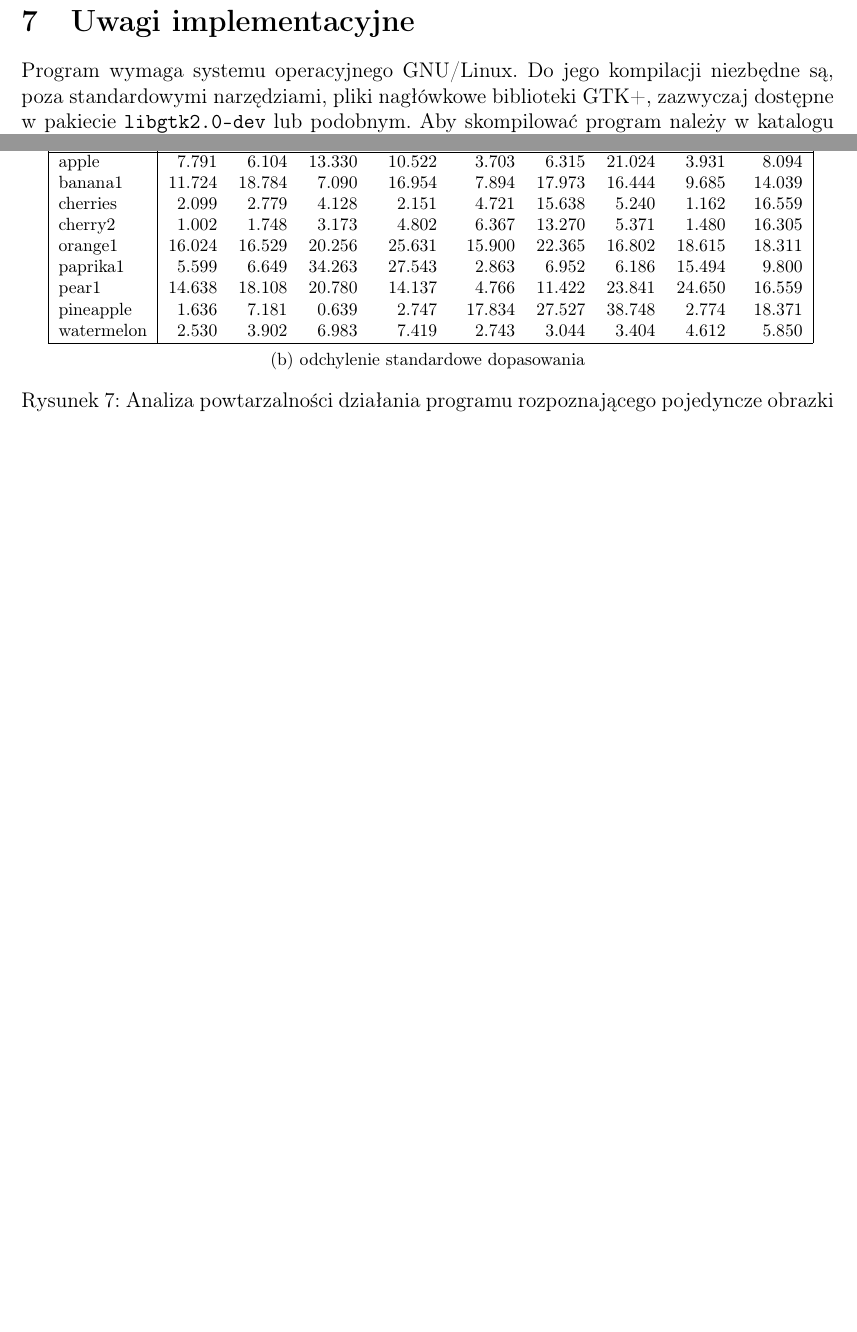
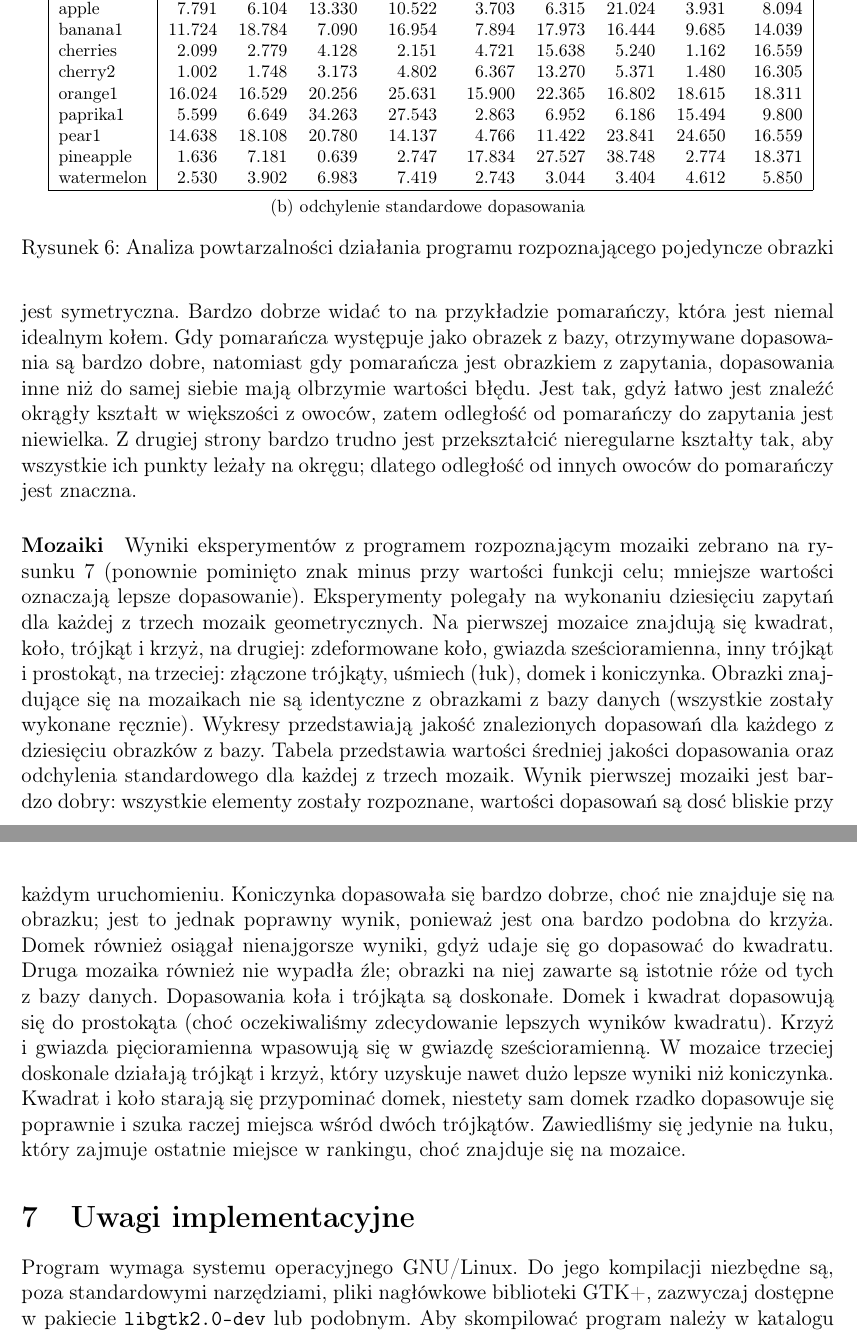
Before and after one commit to wixor/ewo, a LaTeX document (raport2/raport2.tex): two parts of pages 12 and 13 of 14 before the commit and two parts of pages 13 and 14 of 15 after it, joined at a grey line, cut so that both start at the same text, the shorter picture padded with empty space. Compiled offline with pdfLaTeX.

Commit message:
tekst powtarzalnosci + poprawki wykresow

```diff
--- a/raport2/raport2.tex
+++ b/raport2/raport2.tex
@@ -326,3 +326,5 @@ tego maksimum lokalnego -- najprawdopodobniej dobrym rozwiązaniem okazałoby si
 
 \section{Powtarzalność wyników}
 
+\paragraph{Pojedyncze obrazki} Wyniki eksperymentów z programem rozpoznającym pojedyncze obrazki zebrano na rysunku \ref{single-results} (w tabeli pominięto znak minus przy
+wartości funkcji celu; mniejsze wartości oznaczają lepsze dopasowanie). Eksperymenty polegały na wykonaniu pięćdziesiąt razy porównania każdej pary obrazów z bazy owoców.
@@ -349,3 +334,7 @@ arch      & 24.902450 & 1.408058 & 15.960360 & 1.228021 & 16.190710 & 1.356077 \
+jest symetryczna. Bardzo dobrze widać to na przykładzie pomarańczy, która jest niemal idealnym kołem. Gdy pomarańcza występuje jako obrazek z bazy, otrzymywane dopasowania są
+bardzo dobre, natomiast gdy pomarańcza jest obrazkiem z zapytania, dopasowania inne niż do samej siebie mają olbrzymie wartości błędu. Jest tak, gdyż łatwo jest znaleźć okrągły
+kształt w większości z owoców, zatem odległość od pomarańczy do zapytania jest niewielka. Z drugiej strony bardzo trudno jest przekształcić nieregularne kształty tak, aby wszystkie
+ich punkty leżały na okręgu; dlatego odległość od innych owoców do pomarańczy jest znaczna.
 
 \begin{figure}\centering
 \footnotesize
@@ -391,4 +380,17 @@ pear1      & 14&638 & 18&108 & 20&780 & 14&137 &  4&766 & 11&422 & 23&841 & 24&6
 pineapple  &  1&636 &  7&181 &  0&639 &  2&747 & 17&834 & 27&527 & 38&748 &  2&774 & 18&371 \\
 watermelon &  2&530 &  3&902 &  6&983 &  7&419 &  2&743 &  3&044 &  3&404 &  4&612 &  5&850 \\ \hline
 \end{tabular}}
-\normalsize\caption{Analiza powtarzalności działania programu rozpoznającego pojedyncze obrazki}
+\normalsize\caption{Analiza powtarzalności działania programu rozpoznającego pojedyncze obrazki}\label{single-results}
+\end{figure}
+
+\paragraph{Mozaiki} Wyniki eksperymentów z programem rozpoznającym mozaiki zebrano na rysunku \ref{mosaic-results} (ponownie pominięto znak minus przy wartości funkcji celu; mniejsze
+wartości oznaczają lepsze dopasowanie). Eksperymenty polegały na wykonaniu dziesięciu zapytań dla każdej z trzech mozaik geometrycznych. Na pierwszej mozaice znajdują się kwadrat, koło,
+trójkąt i krzyż, na drugiej: zdeformowane koło, gwiazda sześcioramienna, inny trójkąt i prostokąt, na trzeciej: złączone trójkąty, uśmiech (łuk), domek i koniczynka. Obrazki znajdujące
+się na mozaikach nie są identyczne z obrazkami z bazy danych (wszystkie zostały wykonane ręcznie). Wykresy przedstawiają jakość znalezionych dopasowań dla każdego z dziesięciu obrazków z bazy.
+Tabela przedstawia wartości średniej jakości dopasowania oraz odchylenia standardowego dla każdej z trzech mozaik. Wynik pierwszej mozaiki jest bardzo dobry: wszystkie elementy zostały
+rozpoznane, wartości dopasowań są dosć bliskie przy każdym uruchomieniu. Koniczynka dopasowała się bardzo dobrze, choć nie znajduje się na obrazku; jest to jednak poprawny wynik, ponieważ
+jest ona bardzo podobna do krzyża. Domek również osiągał nienajgorsze wyniki, gdyż udaje się go dopasować do kwadratu. Druga mozaika również nie wypadła źle; obrazki na niej zawarte są
+istotnie róże od tych z bazy danych. Dopasowania koła i trójkąta są doskonałe. Domek i kwadrat dopasowują się do prostokąta (choć oczekiwaliśmy zdecydowanie lepszych wyników kwadratu).
+Krzyż i gwiazda pięcioramienna wpasowują się w gwiazdę sześcioramienną. W mozaice trzeciej doskonale działają trójkąt i krzyż, który uzyskuje nawet dużo lepsze wyniki niż koniczynka.
+Kwadrat i koło starają się przypominać domek, niestety sam domek rzadko dopasowuje się poprawnie i szuka raczej miejsca wśród dwóch trójkątów. Zawiedliśmy się jedynie na łuku, który
+zajmuje ostatnie miejsce w rankingu, choć znajduje się na mozaice.
@@ -395,3 +416,4 @@ watermelon &  2&530 &  3&902 &  6&983 &  7&419 &  2&743 &  3&044 &  3&404 &  4&6
+\normalsize\caption{Analiza powtarzalności działania programu rozpoznającego mozaiki}\label{mosaic-results}
 \end{figure}
 
 \section{Uwagi implementacyjne}
```
Also changed, not shown: raport2/raport2.tex (42 more changed lines), 3 other files.
